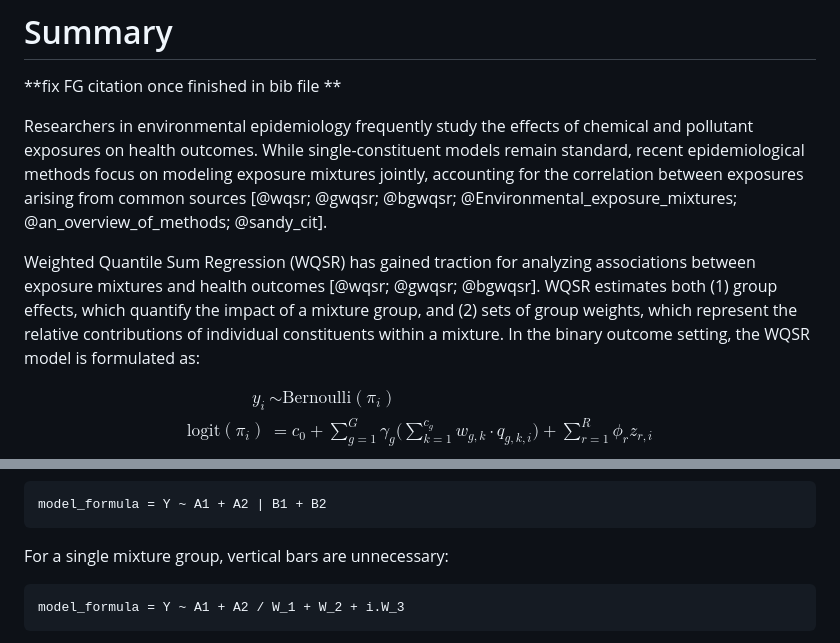
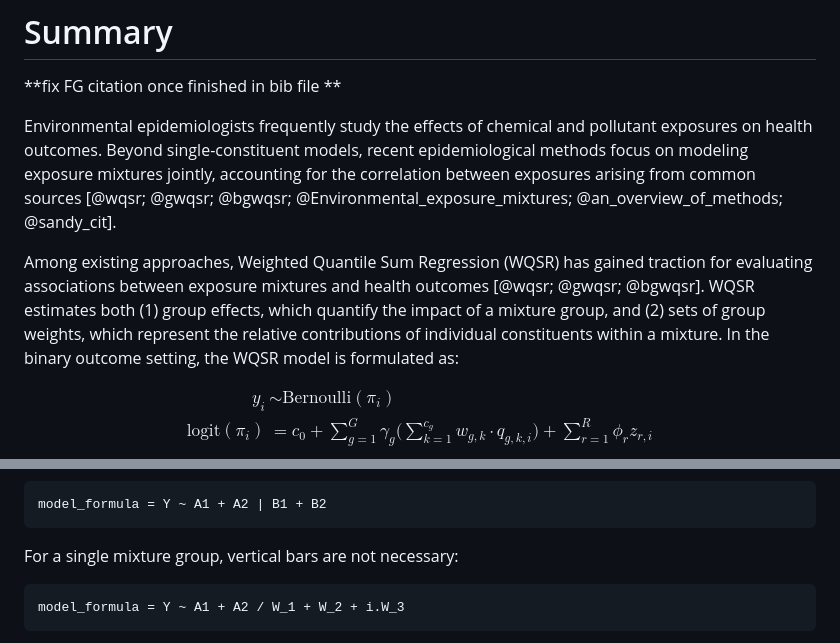
Before and after one commit to Daniel-Rud/fgwqsr, a Markdown page: paper.md, 2 parts joined by grey strips. Drawn GitHub-style.

````diff
--- a/paper.md
+++ b/paper.md
@@ -31,14 +31,13 @@ bibliography: paper.bib
 # Summary
 **fix FG citation once finished in bib file **
 
-Researchers in environmental epidemiology frequently study the effects of chemical and pollutant
-exposures on health outcomes. While single-constituent models remain standard, recent
+Environmental epidemiologists frequently study the effects of chemical and pollutant
+exposures on health outcomes. Beyond single-constituent models, recent
 epidemiological methods focus on modeling exposure mixtures jointly, accounting for the correlation
 between exposures arising from common sources [@wqsr; @gwqsr; @bgwqsr; @Environmental_exposure_mixtures; @an_overview_of_methods; @sandy_cit].
 
 
-Weighted Quantile Sum Regression (WQSR) has gained traction for analyzing associations
-between exposure mixtures and health outcomes [@wqsr; @gwqsr; @bgwqsr]. WQSR estimates both (1) group effects, which quantify the impact of a mixture group, and (2) sets of group weights, which represent the relative contributions of individual constituents within a mixture. In the binary outcome setting, the WQSR model is formulated as:
+Among existing approaches, Weighted Quantile Sum Regression (WQSR) has gained traction for evaluating associations between exposure mixtures and health outcomes [@wqsr; @gwqsr; @bgwqsr]. WQSR estimates both (1) group effects, which quantify the impact of a mixture group, and (2) sets of group weights, which represent the relative contributions of individual constituents within a mixture. In the binary outcome setting, the WQSR model is formulated as:
 
 $$
 \begin{aligned}
@@ -60,7 +59,7 @@ If no adjusting covariates are included, no forward slash is required:
 model_formula = Y ~ A1 + A2 | B1 + B2
 ```
 
-For a single mixture group, vertical bars are unnecessary:
+For a single mixture group, vertical bars are not necessary:
 
 ```r
 model_formula = Y ~ A1 + A2 / W_1 + W_2 + i.W_3
````
